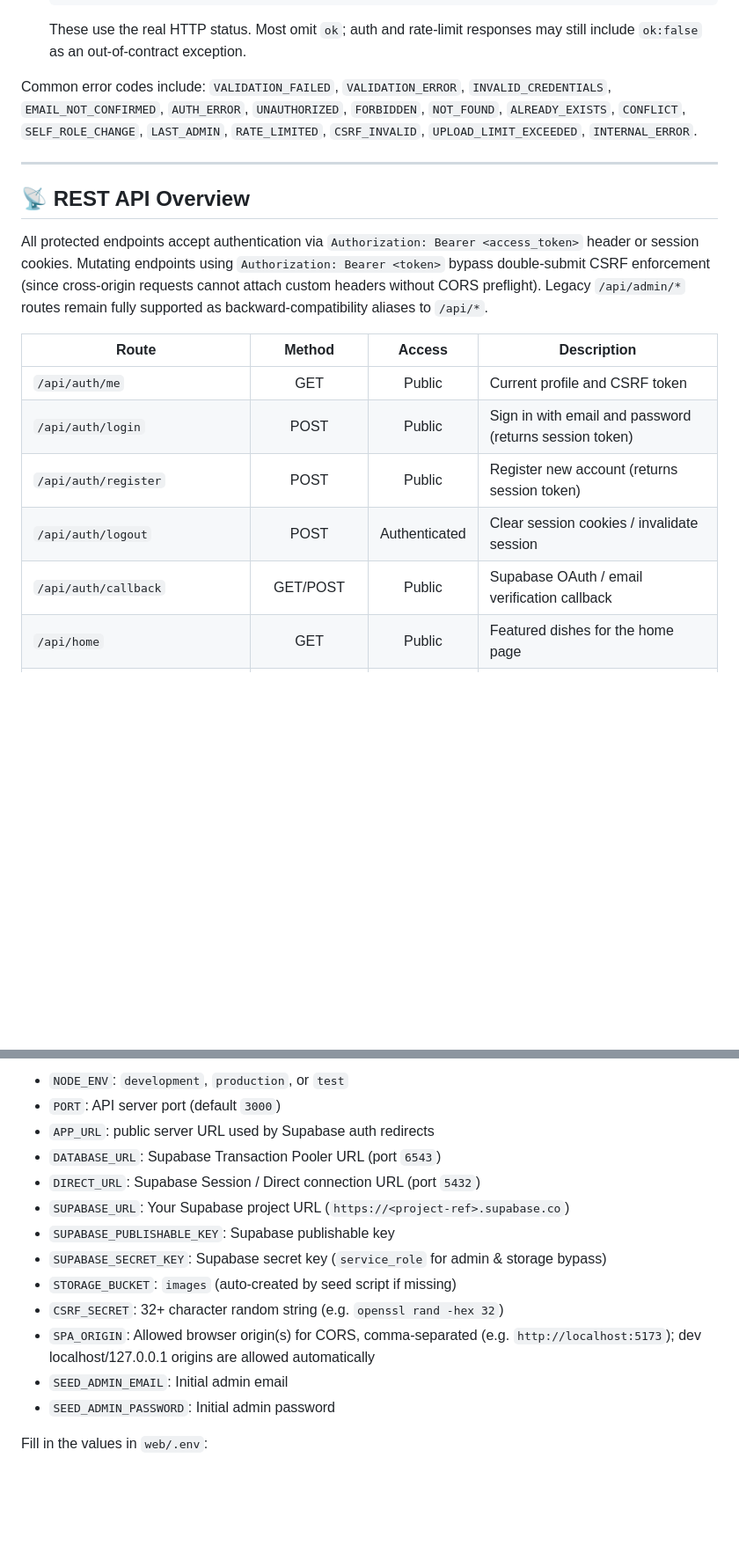
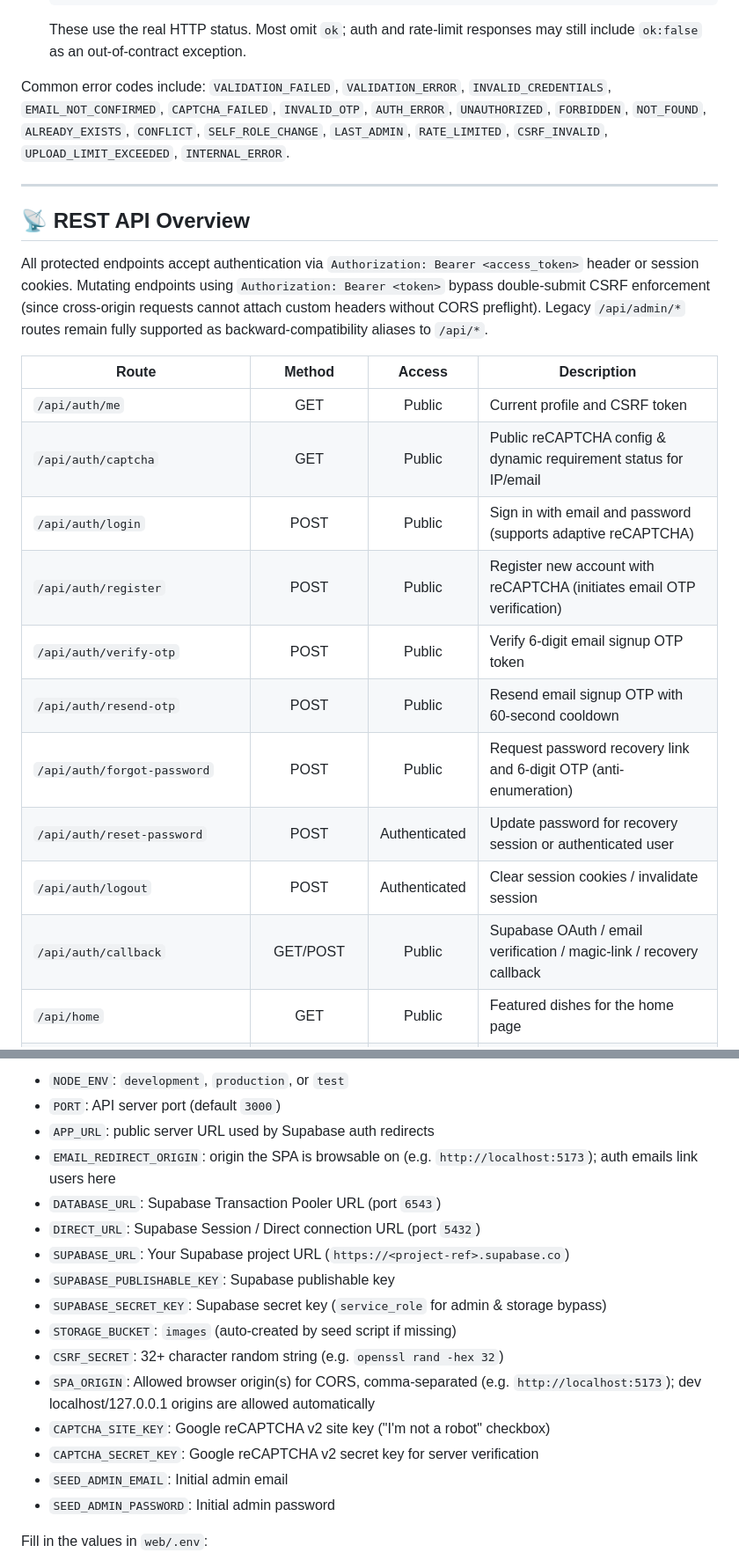
Before and after one commit to AndyKhang404/team13-restaurant, a Markdown page: README.md, 2 parts joined by grey strips. Shown at 88% size. Rendered like a GitHub page; blank space fills up the shorter version.

````diff
--- a/README.md
+++ b/README.md
@@ -104,7 +130,7 @@ The API distinguishes business errors from technical/security errors:
   ```
   These use the real HTTP status. Most omit `ok`; auth and rate-limit responses may still include `ok:false` as an out-of-contract exception.
 
-Common error codes include: `VALIDATION_FAILED`, `VALIDATION_ERROR`, `INVALID_CREDENTIALS`, `EMAIL_NOT_CONFIRMED`, `AUTH_ERROR`, `UNAUTHORIZED`, `FORBIDDEN`, `NOT_FOUND`, `ALREADY_EXISTS`, `CONFLICT`, `SELF_ROLE_CHANGE`, `LAST_ADMIN`, `RATE_LIMITED`, `CSRF_INVALID`, `UPLOAD_LIMIT_EXCEEDED`, `INTERNAL_ERROR`.
+Common error codes include: `VALIDATION_FAILED`, `VALIDATION_ERROR`, `INVALID_CREDENTIALS`, `EMAIL_NOT_CONFIRMED`, `CAPTCHA_FAILED`, `INVALID_OTP`, `AUTH_ERROR`, `UNAUTHORIZED`, `FORBIDDEN`, `NOT_FOUND`, `ALREADY_EXISTS`, `CONFLICT`, `SELF_ROLE_CHANGE`, `LAST_ADMIN`, `RATE_LIMITED`, `CSRF_INVALID`, `UPLOAD_LIMIT_EXCEEDED`, `INTERNAL_ERROR`.
 
 ---
 
@@ -117,10 +143,15 @@ Legacy `/api/admin/*` routes remain fully supported as backward-compatibility al
 | Route                             |         Method          |     Access     | Description                                                                    |
 | --------------------------------- | :---------------------: | :------------: | ------------------------------------------------------------------------------ |
 | `/api/auth/me`                    |           GET           |     Public     | Current profile and CSRF token                                                 |
-| `/api/auth/login`                 |          POST           |     Public     | Sign in with email and password (returns session token)                        |
-| `/api/auth/register`              |          POST           |     Public     | Register new account (returns session token)                                   |
+| `/api/auth/captcha`               |           GET           |     Public     | Public reCAPTCHA config & dynamic requirement status for IP/email              |
+| `/api/auth/login`                 |          POST           |     Public     | Sign in with email and password (supports adaptive reCAPTCHA)                  |
+| `/api/auth/register`              |          POST           |     Public     | Register new account with reCAPTCHA (initiates email OTP verification)         |
+| `/api/auth/verify-otp`            |          POST           |     Public     | Verify 6-digit email signup OTP token                                          |
+| `/api/auth/resend-otp`            |          POST           |     Public     | Resend email signup OTP with 60-second cooldown                                |
+| `/api/auth/forgot-password`       |          POST           |     Public     | Request password recovery link and 6-digit OTP (anti-enumeration)              |
+| `/api/auth/reset-password`        |          POST           | Authenticated  | Update password for recovery session or authenticated user                     |
 | `/api/auth/logout`                |          POST           | Authenticated  | Clear session cookies / invalidate session                                     |
-| `/api/auth/callback`              |        GET/POST         |     Public     | Supabase OAuth / email verification callback                                   |
+| `/api/auth/callback`              |        GET/POST         |     Public     | Supabase OAuth / email verification / magic-link / recovery callback           |
 | `/api/home`                       |           GET           |     Public     | Featured dishes for the home page                                              |
 | `/api/menu`                       |           GET           |     Public     | Full visible dish catalog with FTS, filters & sort (no pagination)             |
 | `/api/dishes/filter-options`      |           GET           |     Public     | Chefs, ingredients, categories and price range for public filter UI            |
@@ -176,6 +207,7 @@ Fill in the values in `.env`:
 - `NODE_ENV`: `development`, `production`, or `test`
 - `PORT`: API server port (default `3000`)
 - `APP_URL`: public server URL used by Supabase auth redirects
+- `EMAIL_REDIRECT_ORIGIN`: origin the SPA is browsable on (e.g. `http://localhost:5173`); auth emails link users here
 - `DATABASE_URL`: Supabase Transaction Pooler URL (port `6543`)
 - `DIRECT_URL`: Supabase Session / Direct connection URL (port `5432`)
 - `SUPABASE_URL`: Your Supabase project URL (`https://<project-ref>.supabase.co`)
@@ -184,6 +216,8 @@ Fill in the values in `.env`:
 - `STORAGE_BUCKET`: `images` (auto-created by seed script if missing)
 - `CSRF_SECRET`: 32+ character random string (e.g. `openssl rand -hex 32`)
 - `SPA_ORIGIN`: Allowed browser origin(s) for CORS, comma-separated (e.g. `http://localhost:5173`); dev localhost/127.0.0.1 origins are allowed automatically
+- `CAPTCHA_SITE_KEY`: Google reCAPTCHA v2 site key ("I'm not a robot" checkbox)
+- `CAPTCHA_SECRET_KEY`: Google reCAPTCHA v2 secret key for server verification
 - `SEED_ADMIN_EMAIL`: Initial admin email
 - `SEED_ADMIN_PASSWORD`: Initial admin password
 
````
Also changed, not shown: other parts of README.md (+42 -16 lines).
